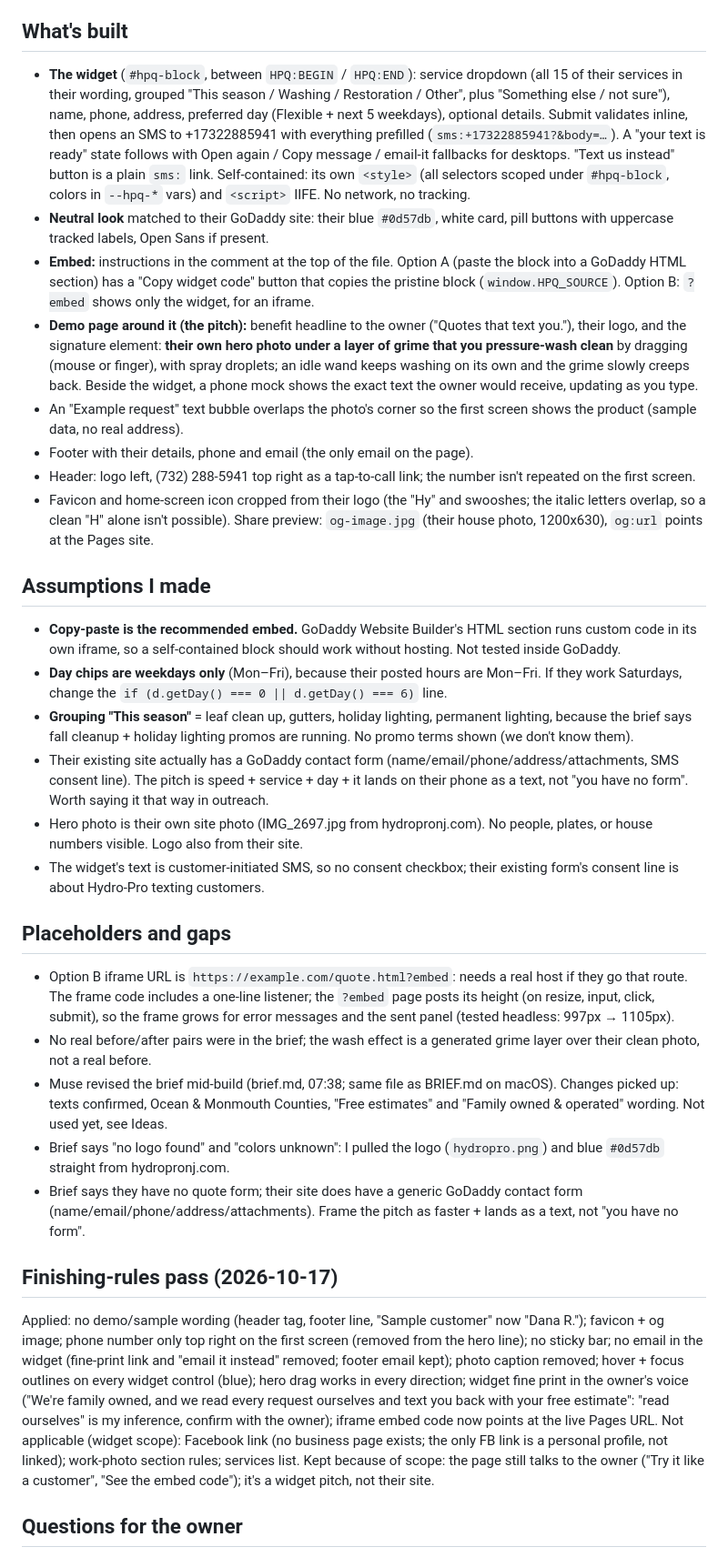
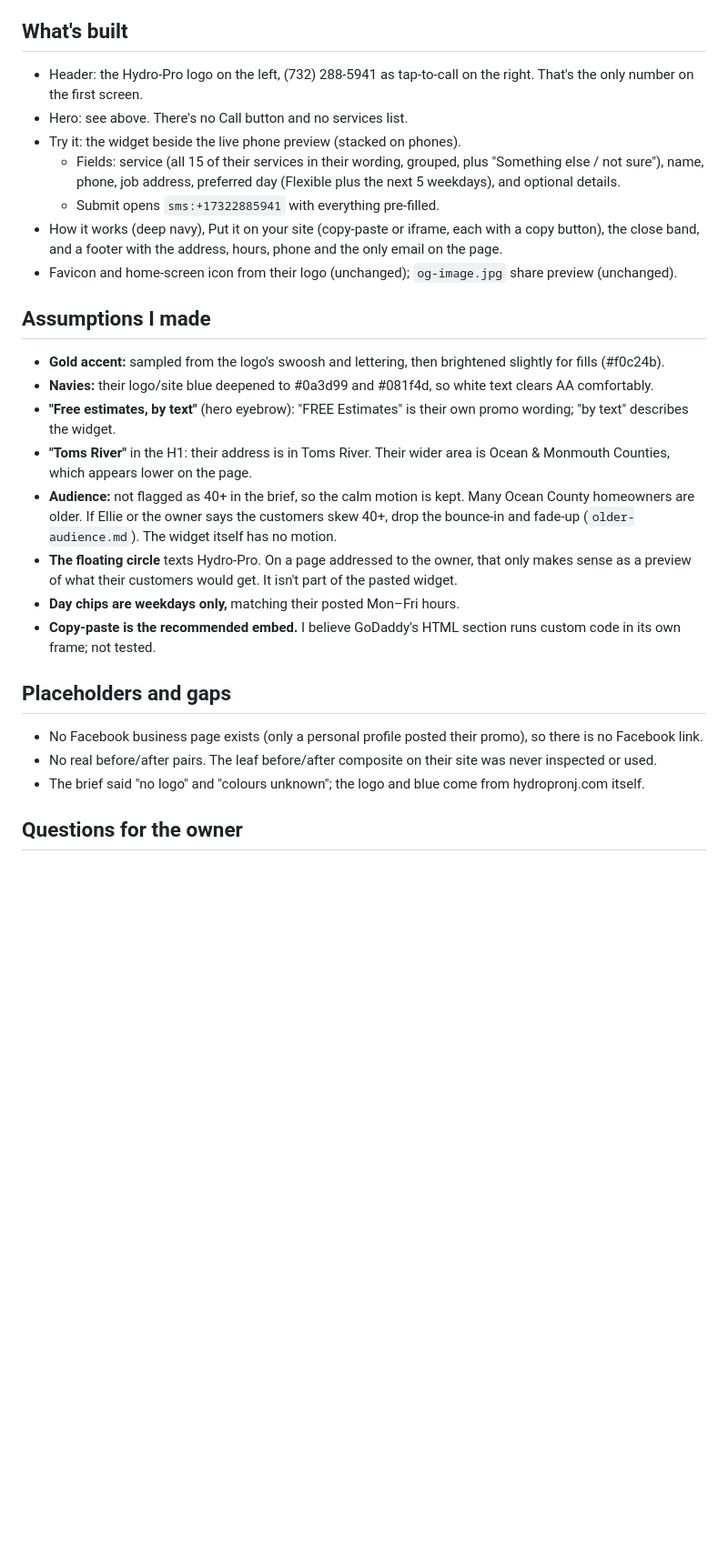
Before and after one commit to 10elizabethbell/hydroProPowerWashing, a Markdown page: HANDOFF.md, the part around one of its changes. Shown at 91% size. GitHub-like rendering; blank space fills up the shorter version.

```diff
--- a/HANDOFF.md
+++ b/HANDOFF.md
@@ -4,32 +53,26 @@
 
 ## What's built
-- **The widget** (`#hpq-block`, between `HPQ:BEGIN` / `HPQ:END`): service dropdown (all 15 of their services in their wording, grouped "This season / Washing / Restoration / Other", plus "Something else / not sure"), name, phone, address, preferred day (Flexible + next 5 weekdays), optional details. Submit validates inline, then opens an SMS to +17322885941 with everything prefilled (`sms:+17322885941?&body=…`). A "your text is ready" state follows with Open again / Copy message / email-it fallbacks for desktops. "Text us instead" button is a plain `sms:` link. Self-contained: its own `<style>` (all selectors scoped under `#hpq-block`, colors in `--hpq-*` vars) and `<script>` IIFE. No network, no tracking.
-- **Neutral look** matched to their GoDaddy site: their blue `#0d57db`, white card, pill buttons with uppercase tracked labels, Open Sans if present.
-- **Embed:** instructions in the comment at the top of the file. Option A (paste the block into a GoDaddy HTML section) has a "Copy widget code" button that copies the pristine block (`window.HPQ_SOURCE`). Option B: `?embed` shows only the widget, for an iframe.
-- **Demo page around it (the pitch):** benefit headline to the owner ("Quotes that text you."), their logo, and the signature element: **their own hero photo under a layer of grime that you pressure-wash clean** by dragging (mouse or finger), with spray droplets; an idle wand keeps washing on its own and the grime slowly creeps back. Beside the widget, a phone mock shows the exact text the owner would receive, updating as you type.
-- An "Example request" text bubble overlaps the photo's corner so the first screen shows the product (sample data, no real address).
-- Footer with their details, phone and email (the only email on the page).
-- Header: logo left, (732) 288-5941 top right as a tap-to-call link; the number isn't repeated on the first screen.
-- Favicon and home-screen icon cropped from their logo (the "Hy" and swooshes; the italic letters overlap, so a clean "H" alone isn't possible). Share preview: `og-image.jpg` (their house photo, 1200x630), `og:url` points at the Pages site.
+- Header: the Hydro-Pro logo on the left, (732) 288-5941 as tap-to-call on the right. That's the only number on the first screen.
+- Hero: see above. There's no Call button and no services list.
+- Try it: the widget beside the live phone preview (stacked on phones).
+  - Fields: service (all 15 of their services in their wording, grouped, plus "Something else / not sure"), name, phone, job address, preferred day (Flexible plus the next 5 weekdays), and optional details.
+  - Submit opens `sms:+17322885941` with everything pre-filled.
+- How it works (deep navy), Put it on your site (copy-paste or iframe, each with a copy button), the close band, and a footer with the address, hours, phone and the only email on the page.
+- Favicon and home-screen icon from their logo (unchanged); `og-image.jpg` share preview (unchanged).
 
 ## Assumptions I made
-- **Copy-paste is the recommended embed.** GoDaddy Website Builder's HTML section runs custom code in its own iframe, so a self-contained block should work without hosting. Not tested inside GoDaddy.
-- **Day chips are weekdays only** (Mon–Fri), because their posted hours are Mon–Fri. If they work Saturdays, change the `if (d.getDay() === 0 || d.getDay() === 6)` line.
-- **Grouping "This season"** = leaf clean up, gutters, holiday lighting, permanent lighting, because the brief says fall cleanup + holiday lighting promos are running. No promo terms shown (we don't know them).
-- Their existing site actually has a GoDaddy contact form (name/email/phone/address/attachments, SMS consent line). The pitch is speed + service + day + it lands on their phone as a text, not "you have no form". Worth saying it that way in outreach.
-- Hero photo is their own site photo (IMG_2697.jpg from hydropronj.com). No people, plates, or house numbers visible. Logo also from their site.
-- The widget's text is customer-initiated SMS, so no consent checkbox; their existing form's consent line is about Hydro-Pro texting customers.
+- **Gold accent:** sampled from the logo's swoosh and lettering, then brightened slightly for fills (#f0c24b).
+- **Navies:** their logo/site blue deepened to #0a3d99 and #081f4d, so white text clears AA comfortably.
+- **"Free estimates, by text"** (hero eyebrow): "FREE Estimates" is their own promo wording; "by text" describes the widget.
+- **"Toms River"** in the H1: their address is in Toms River. Their wider area is Ocean & Monmouth Counties, which appears lower on the page.
+- **Audience:** not flagged as 40+ in the brief, so the calm motion is kept. Many Ocean County homeowners are older. If Ellie or the owner says the customers skew 40+, drop the bounce-in and fade-up (`older-audience.md`). The widget itself has no motion.
+- **The floating circle** texts Hydro-Pro. On a page addressed to the owner, that only makes sense as a preview of what their customers would get. It isn't part of the pasted widget.
+- **Day chips are weekdays only,** matching their posted Mon–Fri hours.
+- **Copy-paste is the recommended embed.** I believe GoDaddy's HTML section runs custom code in its own frame; not tested.
 
 ## Placeholders and gaps
-- Option B iframe URL is `https://example.com/quote.html?embed`: needs a real host if they go that route. The frame code includes a one-line listener; the `?embed` page posts its height (on resize, input, click, submit), so the frame grows for error messages and the sent panel (tested headless: 997px → 1105px).
-- No real before/after pairs were in the brief; the wash effect is a generated grime layer over their clean photo, not a real before.
-- Muse revised the brief mid-build (brief.md, 07:38; same file as BRIEF.md on macOS). Changes picked up: texts confirmed, Ocean & Monmouth Counties, "Free estimates" and "Family owned & operated" wording. Not used yet, see Ideas.
-- Brief says "no logo found" and "colors unknown": I pulled the logo (`hydropro.png`) and blue `#0d57db` straight from hydropronj.com.
-- Brief says they have no quote form; their site does have a generic GoDaddy contact form (name/email/phone/address/attachments). Frame the pitch as faster + lands as a text, not "you have no form".
-
-## Finishing-rules pass (2026-10-17)
-Applied: no demo/sample wording (header tag, footer line, "Sample customer" now "Dana R."); favicon + og image; phone number only top right on the first screen (removed from the hero line); no sticky bar; no email in the widget (fine-print link and "email it instead" removed; footer email kept); photo caption removed; hover + focus outlines on every widget control (blue); hero drag works in every direction; widget fine print in the owner's voice ("We're family owned, and we read every request ourselves and text you back with your free estimate": "read ourselves" is my inference, confirm with the owner); iframe embed code now points at the live Pages URL.
-Not applicable (widget scope): Facebook link (no business page exists; the only FB link is a personal profile, not linked); work-photo section rules; services list.
-Kept because of scope: the page still talks to the owner ("Try it like a customer", "See the embed code"); it's a widget pitch, not their site.
+- No Facebook business page exists (only a personal profile posted their promo), so there is no Facebook link.
+- No real before/after pairs. The leaf before/after composite on their site was never inspected or used.
+- The brief said "no logo" and "colours unknown"; the logo and blue come from hydropronj.com itself.
 
 ## Questions for the owner
```
Also changed, not shown: other parts of HANDOFF.md (+70 -37 lines).
